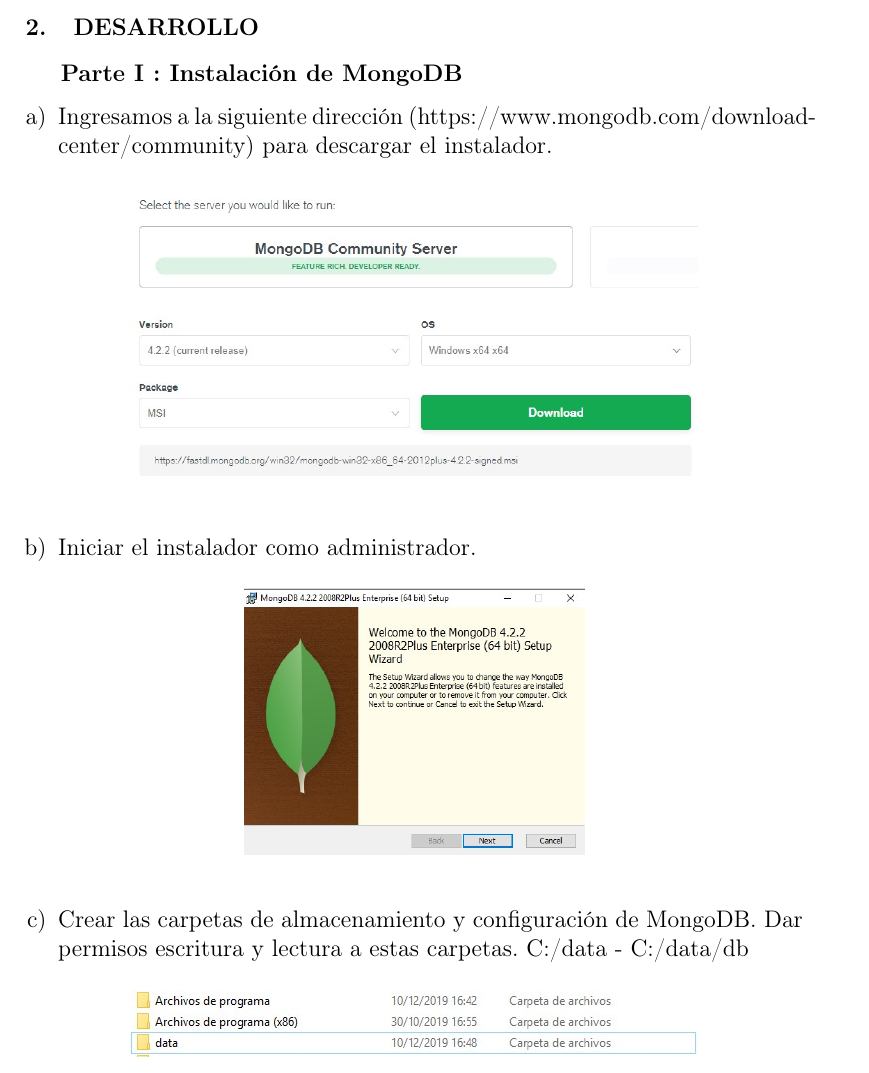
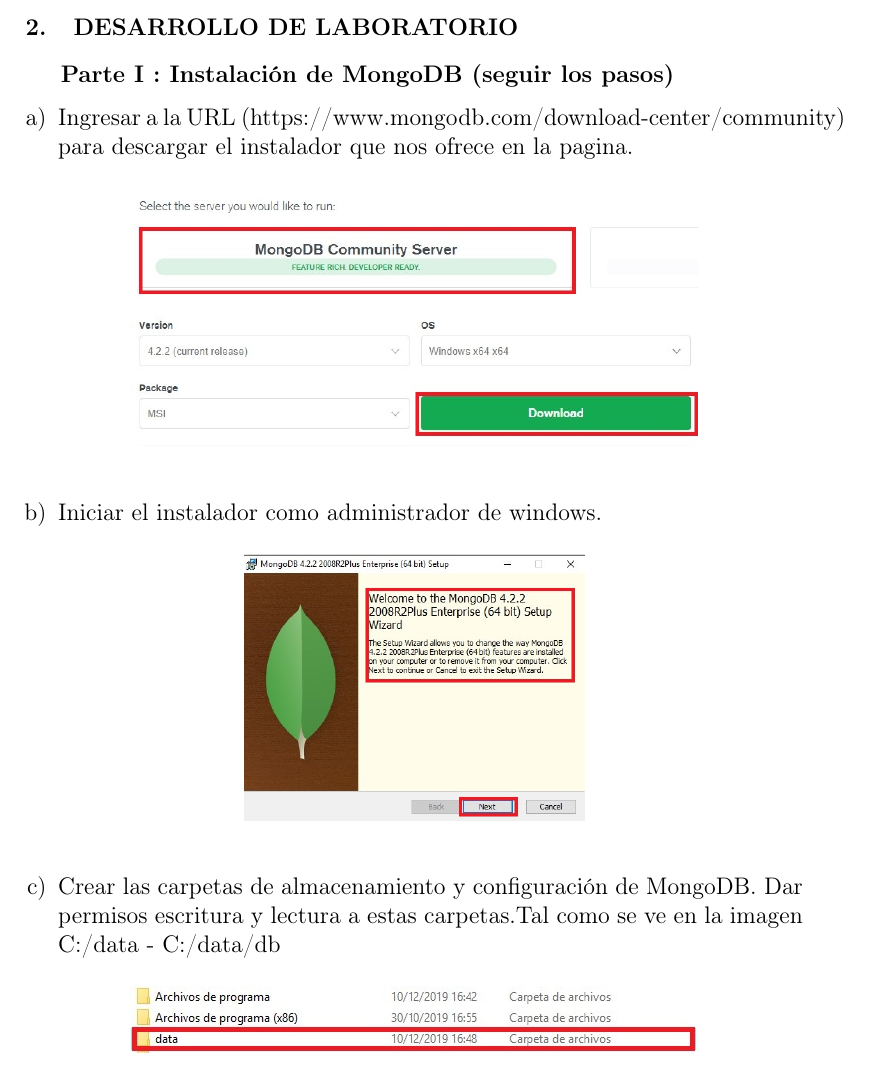
Before and after one commit to roblesf17/lab_09_bd_II, a LaTeX paper (Informe-Nro09-master/Informe-Nro09-master/index.tex): part of page 2 of 8, cut at the place of the change. Compiled offline with pdfLaTeX.

Commit message:
actualizacion_lab_09_robles

```diff
--- a/Informe-Nro09-master/Informe-Nro09-master/index.tex
+++ b/Informe-Nro09-master/Informe-Nro09-master/index.tex
@@ -52,16 +52,16 @@
 \end{itemize}
 
 %% PROCEDIMIENTO -----------------------------------------------------------------------------------------------------------------------------------
-\section{DESARROLLO}
-\textbf{Parte I : Instalación de MongoDB}
+\section{DESARROLLO DE LABORATORIO}
+\textbf{Parte I : Instalación de MongoDB (seguir los pasos)}
 \begin{enumerate}[a)]
-\item Ingresamos a la siguiente dirección (https://www.mongodb.com/download-center/community) para descargar el instalador.
+\item Ingresar a la URL (https://www.mongodb.com/download-center/community) para descargar el instalador que nos ofrece en la pagina.
 \begin{figure}[htb]
 	\begin{center}
 		\includegraphics[width=10cm]{./IMAGENES/Mongo01}
 	\end{center}
 \end{figure}
-\item Iniciar el instalador como administrador.
+\item Iniciar el instalador como administrador de windows.
 \begin{figure}[htb]
 	\begin{center}
 		\includegraphics[width=6cm]{./IMAGENES/Mongo02}
@@ -69,7 +69,7 @@
 \end{figure}
 
 \item Crear las carpetas de almacenamiento y configuración de MongoDB.
-Dar permisos escritura y lectura a estas carpetas.
+Dar permisos escritura y lectura a estas carpetas.Tal como se ve en la imagen
 C:/data - C:/data/db
 \begin{figure}[htb]
 	\begin{center}
```
Also changed, not shown: Informe-Nro09-master/Informe-Nro09-master/IMAGENES/Mongo01.jpg, Informe-Nro09-master/Informe-Nro09-master/IMAGENES/Mongo010.jpg, Informe-Nro09-master/Informe-Nro09-master/IMAGENES/Mongo011.jpg, Informe-Nro09-master/Informe-Nro09-master/IMAGENES/Mongo012.jpg, Informe-Nro09-master/Informe-Nro09-master/IMAGENES/Mongo013.jpg, Informe-Nro09-master/Informe-Nro09-master/IMAGENES/Mongo014.jpg, Informe-Nro09-master/Informe-Nro09-master/IMAGENES/Mongo015.jpg, Informe-Nro09-master/Informe-Nro09-master/IMAGENES/Mongo016.jpg, Informe-Nro09-master/Informe-Nro09-master/IMAGENES/Mongo017.jpg, Informe-Nro09-master/Informe-Nro09-master/IMAGENES/Mongo02.jpg, Informe-Nro09-master/Informe-Nro09-master/IMAGENES/Mongo03.jpg, Informe-Nro09-master/Informe-Nro09-master/IMAGENES/Mongo04.jpg, Informe-Nro09-master/Informe-Nro09-master/IMAGENES/Mongo05.jpg, Informe-Nro09-master/Informe-Nro09-master/IMAGENES/Mongo06.jpg, 5 more files, 1 other file.
